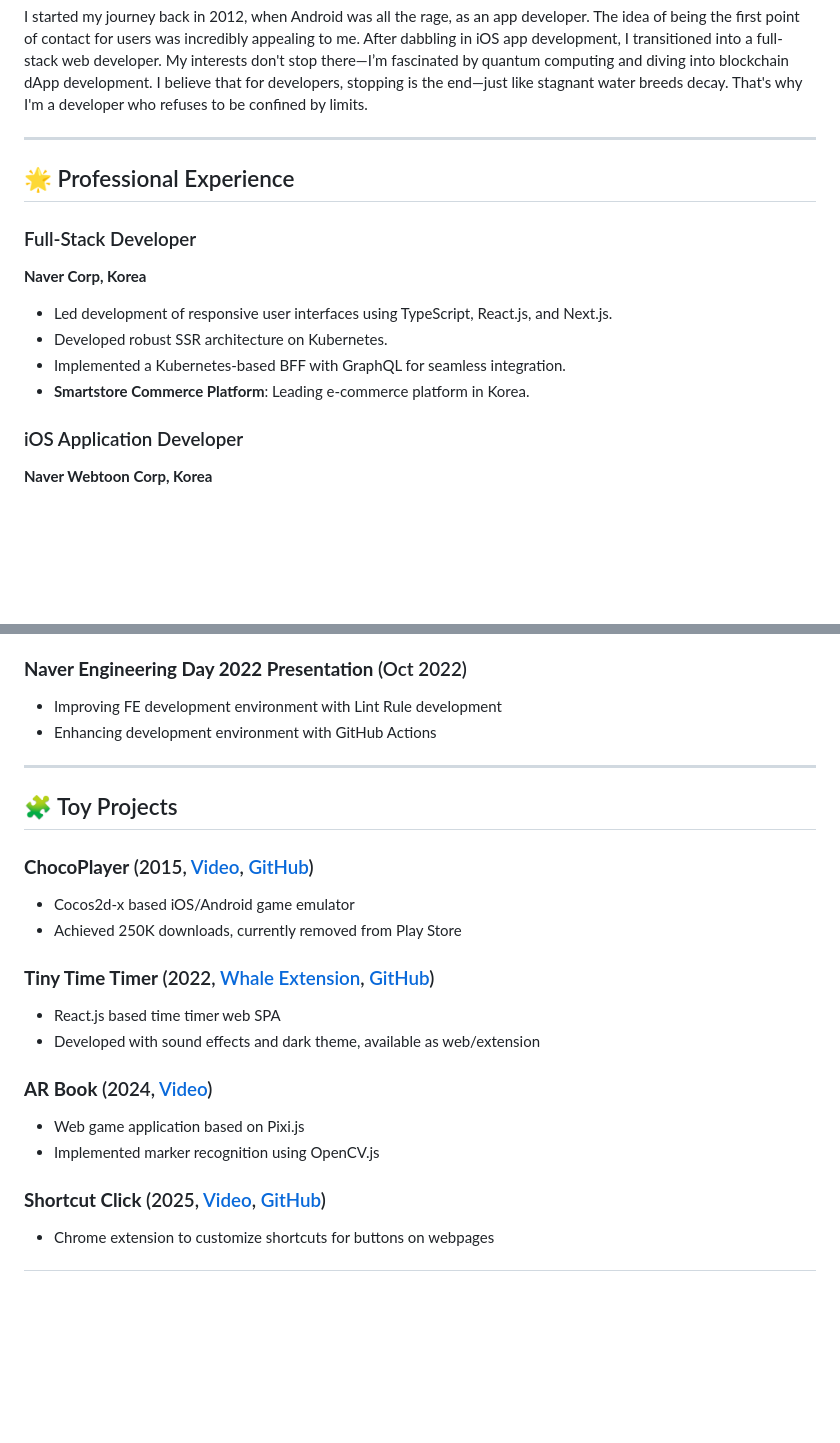
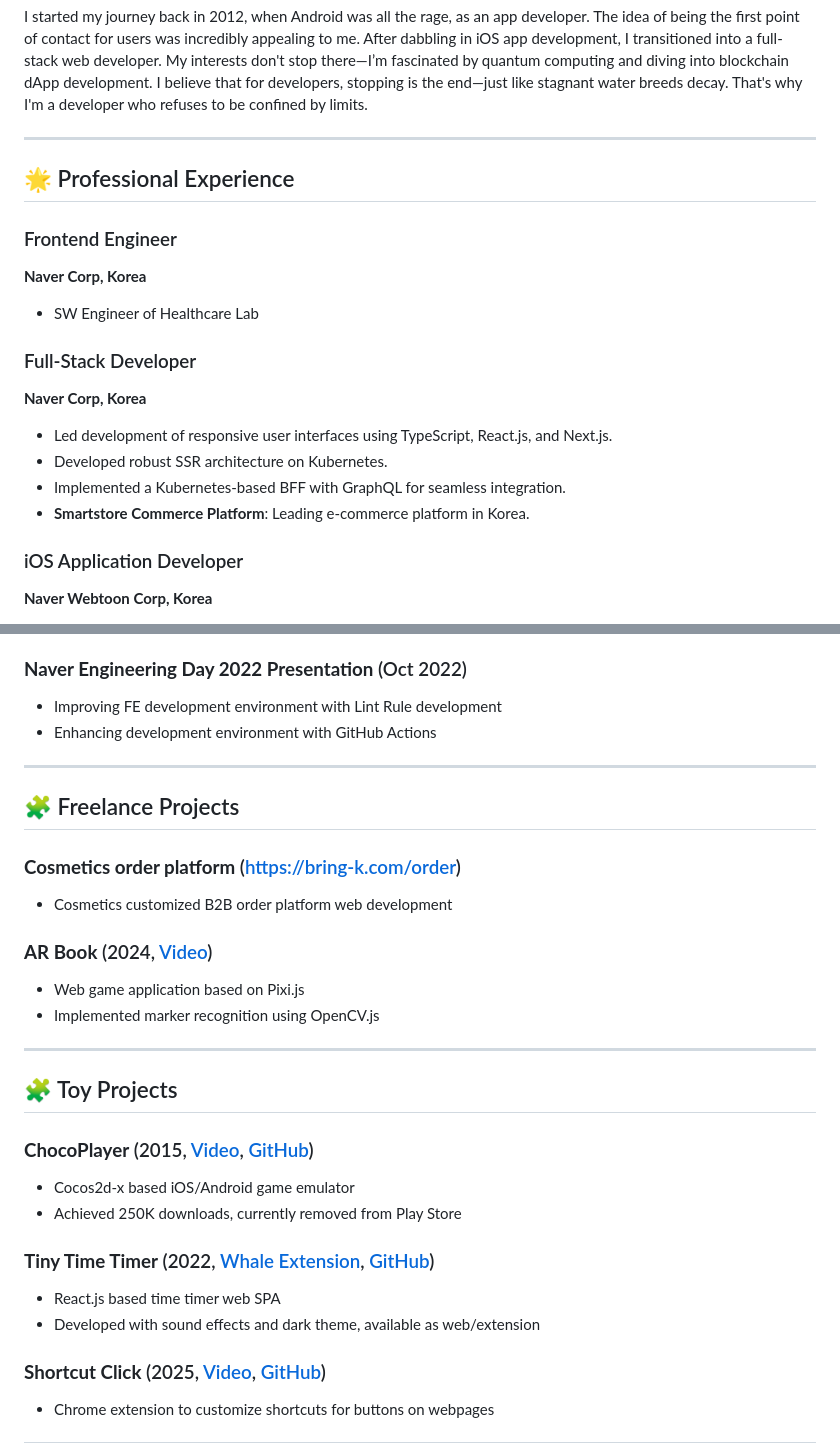
Before and after one commit to ronparkdev/ronparkdev, a Markdown page: README.md, 2 parts joined by grey strips. Rendered like a GitHub page; blank space fills up the shorter version.

```diff
--- a/README.md
+++ b/README.md
@@ -10,6 +10,10 @@ I started my journey back in 2012, when Android was all the rage, as an app deve
 
 ## 🌟 Professional Experience
 
+### Frontend Engineer
+**Naver Corp, Korea**
+- SW Engineer of Healthcare Lab
+
 ### Full-Stack Developer
 **Naver Corp, Korea**
 
@@ -17,7 +21,6 @@ I started my journey back in 2012, when Android was all the rage, as an app deve
 - Developed robust SSR architecture on Kubernetes.
 - Implemented a Kubernetes-based BFF with GraphQL for seamless integration.
 - **Smartstore Commerce Platform**: Leading e-commerce platform in Korea.
-
 
 ### iOS Application Developer
 **Naver Webtoon Corp, Korea**
@@ -56,6 +59,18 @@ I started my journey back in 2012, when Android was all the rage, as an app deve
 
 ---
 
+## 🧩 Freelance Projects
+
+### **Cosmetics order platform** (https://bring-k.com/order)
+  - Cosmetics customized B2B order platform web development
+
+### **AR Book** (2024, [Video](https://youtu.be/jMTW3Zffxg0))
+  - Web game application based on Pixi.js
+  - Implemented marker recognition using OpenCV.js
+
+
+---
+
 ## 🧩 Toy Projects
 
 ### **ChocoPlayer** (2015, [Video](http://youtube.com/watch?v=Yb3LpkhgnZs&feature=youtu.be), [GitHub](https://github.com/ronparkdev/chocoplayer))
@@ -64,9 +79,6 @@ I started my journey back in 2012, when Android was all the rage, as an app deve
 ### **Tiny Time Timer** (2022, [Whale Extension](https://store.whale.naver.com/mini/detail/ggjkckdfbpmdaclhpmjlpifjilpdlhpg), [GitHub](https://github.com/ronparkdev/time-timer))
   - React.js based time timer web SPA
   - Developed with sound effects and dark theme, available as web/extension
-### **AR Book** (2024, [Video](https://youtu.be/jMTW3Zffxg0))
-  - Web game application based on Pixi.js
-  - Implemented marker recognition using OpenCV.js
 ### **Shortcut Click** (2025, [Video](https://youtu.be/BpF5vEGk598?si=uor5RJzOqwKQD_as), [GitHub](https://github.com/ronparkdev/shortcut-click-extension))
   - Chrome extension to customize shortcuts for buttons on webpages
 
```
